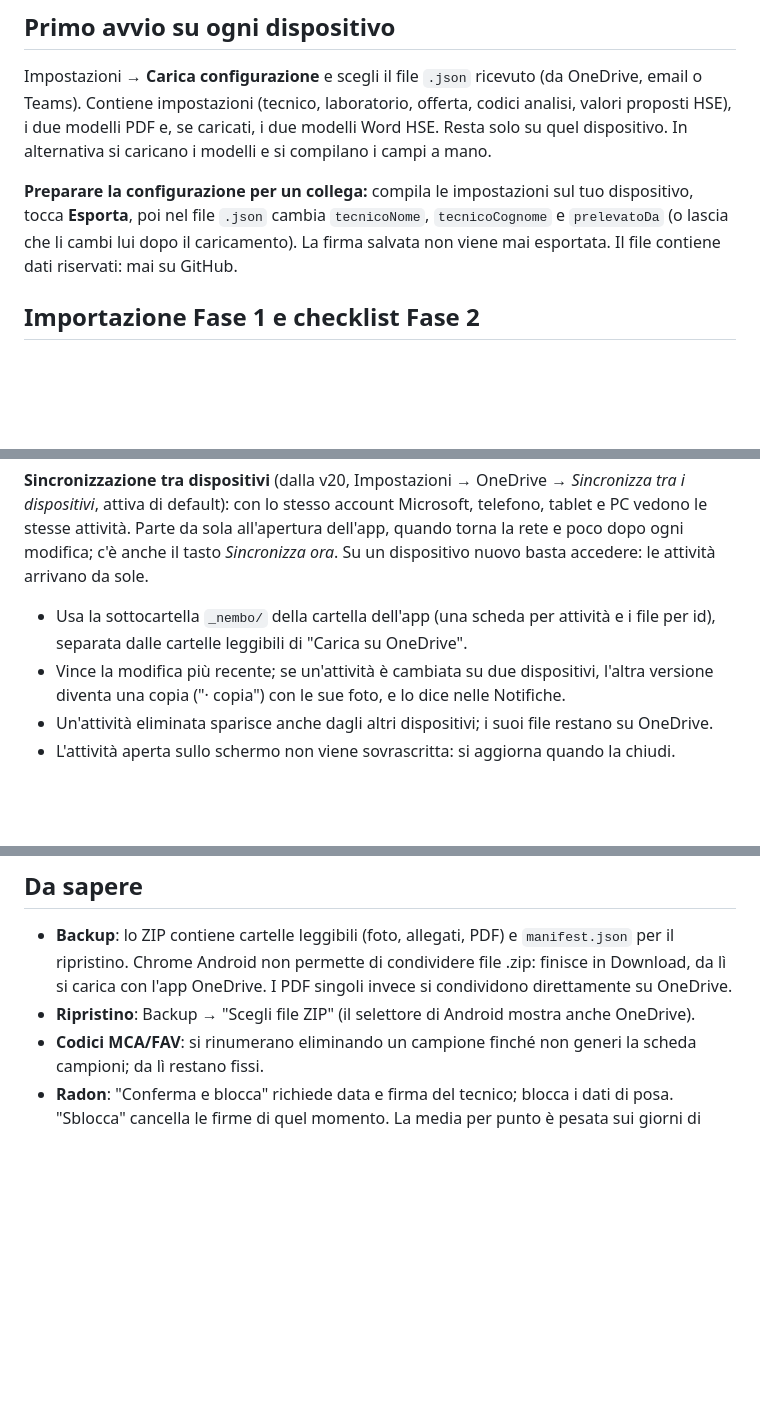
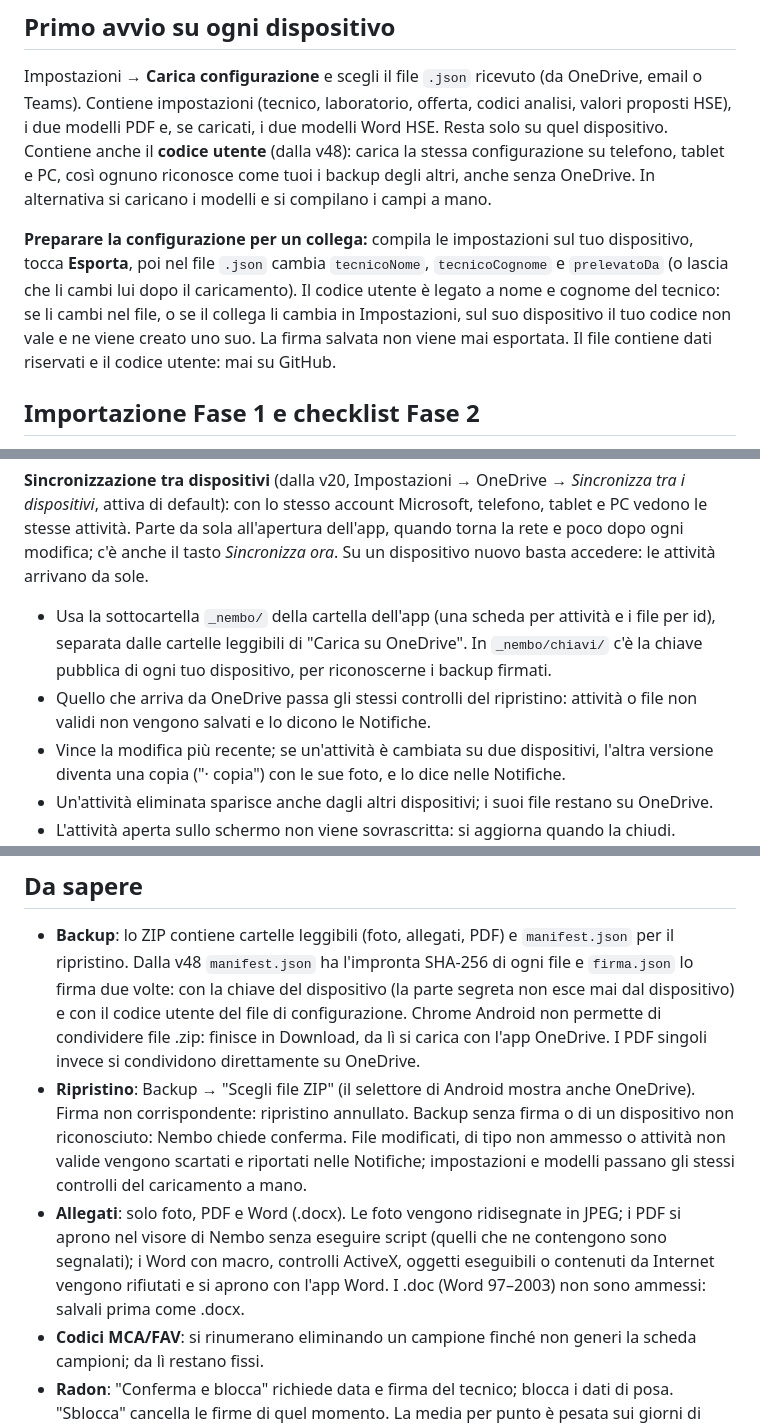
Before and after one commit to Waro/AppAmbiente, a Markdown page: README.md, 3 parts joined by grey strips. Drawn GitHub-style; blank space fills up the shorter version.

Commit message:
README: codice utente, backup firmati, controlli su ripristino e sincronizzazione, allegati ammessi
Co-Authored-By: Claude Opus 5.5 <noreply@anthropic.com>
Claude-Session: https://claude.ai/code/session_01DxESVVMvYDmcfWLkqgXy8j

```diff
--- a/README.md
+++ b/README.md
@@ -21,11 +21,13 @@ Da installata funziona anche offline e Chrome protegge i dati dalla pulizia auto
 
 Impostazioni → **Carica configurazione** e scegli il file `.json` ricevuto (da OneDrive, email o Teams).
 Contiene impostazioni (tecnico, laboratorio, offerta, codici analisi, valori proposti HSE), i due modelli PDF e, se caricati, i due modelli Word HSE. Resta solo su quel dispositivo.
+Contiene anche il **codice utente** (dalla v48): carica la stessa configurazione su telefono, tablet e PC, così ognuno riconosce come tuoi i backup degli altri, anche senza OneDrive.
 In alternativa si caricano i modelli e si compilano i campi a mano.
 
 **Preparare la configurazione per un collega:** compila le impostazioni sul tuo dispositivo, tocca **Esporta**,
 poi nel file `.json` cambia `tecnicoNome`, `tecnicoCognome` e `prelevatoDa` (o lascia che li cambi lui dopo il caricamento).
-La firma salvata non viene mai esportata. Il file contiene dati riservati: mai su GitHub.
+Il codice utente è legato a nome e cognome del tecnico: se li cambi nel file, o se il collega li cambia in Impostazioni, sul suo dispositivo il tuo codice non vale e ne viene creato uno suo.
+La firma salvata non viene mai esportata. Il file contiene dati riservati e il codice utente: mai su GitHub.
 
 ## Importazione Fase 1 e checklist Fase 2
 
@@ -248,6 +250,8 @@ Permesso usato: `Files.ReadWrite.AppFolder` (delegato): l'app legge e scrive sol
 con lo stesso account Microsoft, telefono, tablet e PC vedono le stesse attività. Parte da sola all'apertura dell'app, quando torna
 la rete e poco dopo ogni modifica; c'è anche il tasto *Sincronizza ora*. Su un dispositivo nuovo basta accedere: le attività arrivano da sole.
 - Usa la sottocartella `_nembo/` della cartella dell'app (una scheda per attività e i file per id), separata dalle cartelle leggibili di "Carica su OneDrive".
+  In `_nembo/chiavi/` c'è la chiave pubblica di ogni tuo dispositivo, per riconoscerne i backup firmati.
+- Quello che arriva da OneDrive passa gli stessi controlli del ripristino: attività o file non validi non vengono salvati e lo dicono le Notifiche.
 - Vince la modifica più recente; se un'attività è cambiata su due dispositivi, l'altra versione diventa una copia ("· copia") con le sue foto, e lo dice nelle Notifiche.
 - Un'attività eliminata sparisce anche dagli altri dispositivi; i suoi file restano su OneDrive.
 - L'attività aperta sullo schermo non viene sovrascritta: si aggiorna quando la chiudi.
@@ -330,9 +335,16 @@ Se cambia la scheda campioni, vanno ricontrollate le coordinate `SC_LINES` / `SC
 ## Da sapere
 
 - **Backup**: lo ZIP contiene cartelle leggibili (foto, allegati, PDF) e `manifest.json` per il ripristino.
+  Dalla v48 `manifest.json` ha l'impronta SHA-256 di ogni file e `firma.json` lo firma due volte: con la chiave del dispositivo
+  (la parte segreta non esce mai dal dispositivo) e con il codice utente del file di configurazione.
   Chrome Android non permette di condividere file .zip: finisce in Download, da lì si carica con l'app OneDrive.
   I PDF singoli invece si condividono direttamente su OneDrive.
 - **Ripristino**: Backup → "Scegli file ZIP" (il selettore di Android mostra anche OneDrive).
+  Firma non corrispondente: ripristino annullato. Backup senza firma o di un dispositivo non riconosciuto: Nembo chiede conferma.
+  File modificati, di tipo non ammesso o attività non valide vengono scartati e riportati nelle Notifiche; impostazioni e modelli passano gli stessi controlli del caricamento a mano.
+- **Allegati**: solo foto, PDF e Word (.docx). Le foto vengono ridisegnate in JPEG; i PDF si aprono nel visore di Nembo senza eseguire script
+  (quelli che ne contengono sono segnalati); i Word con macro, controlli ActiveX, oggetti eseguibili o contenuti da Internet vengono rifiutati
+  e si aprono con l'app Word. I .doc (Word 97–2003) non sono ammessi: salvali prima come .docx.
 - **Codici MCA/FAV**: si rinumerano eliminando un campione finché non generi la scheda campioni; da lì restano fissi.
 - **Radon**: "Conferma e blocca" richiede data e firma del tecnico; blocca i dati di posa. "Sblocca" cancella le firme di quel momento.
   La media per punto è pesata sui giorni di esposizione di Fase 1 e Fase 2.
```
Also changed, not shown: other parts of README.md (+1 -0 lines).
